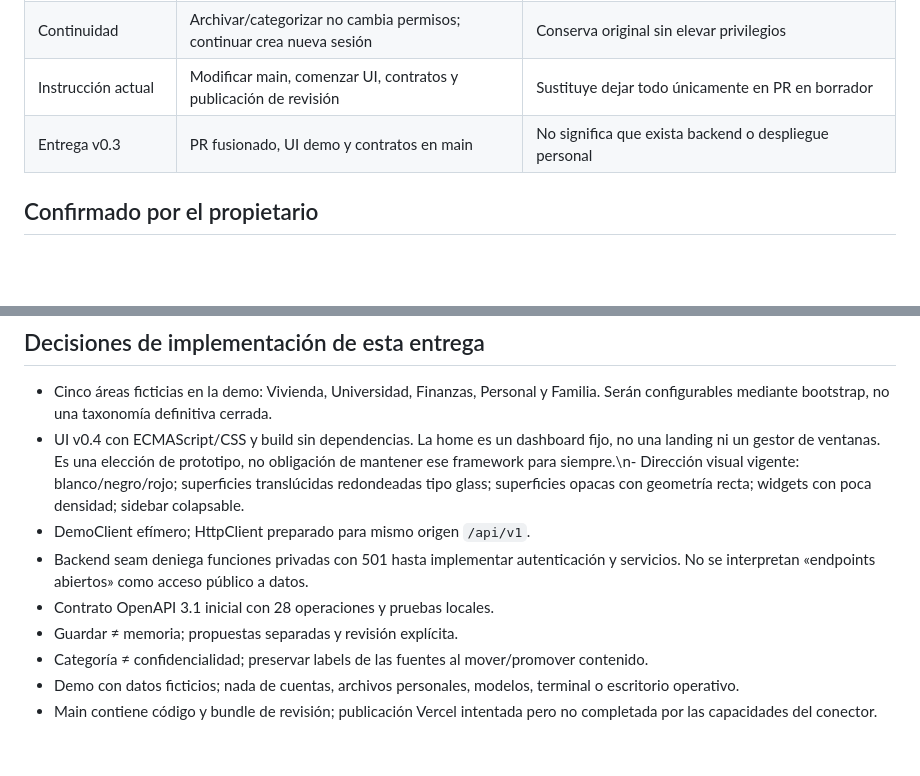
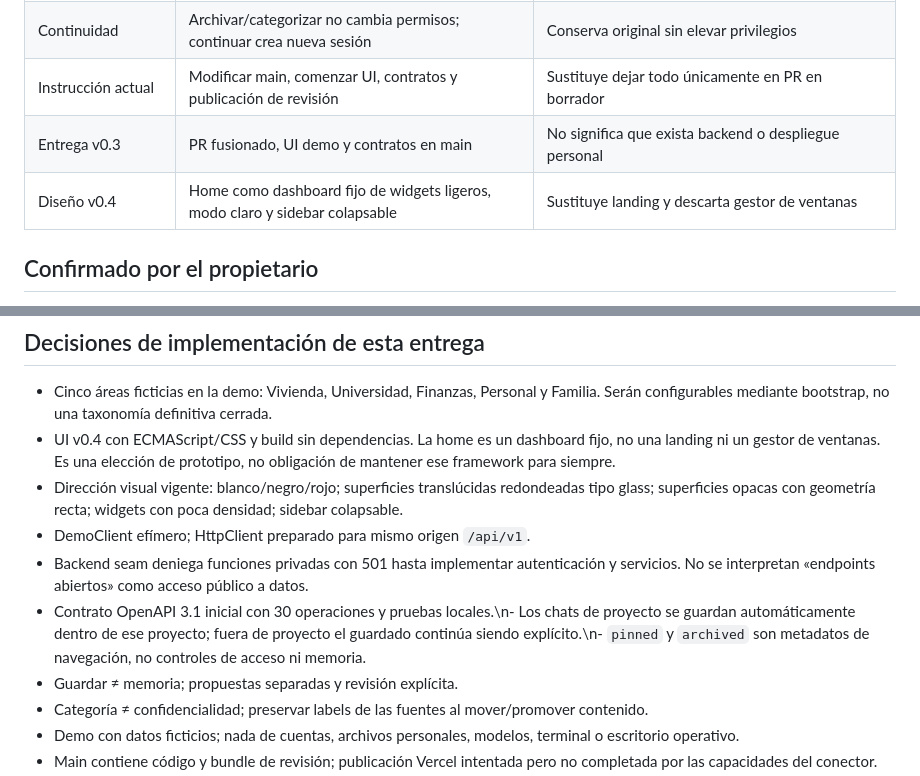
Before and after one commit to PabloPC05/lisa, a Markdown page: docs/09-decisiones-vigentes.md, 2 parts joined by grey strips. GitHub-like rendering; blank space fills up the shorter version.

Commit message:
docs(decisions): record project conversation history

```diff
--- a/docs/09-decisiones-vigentes.md
+++ b/docs/09-decisiones-vigentes.md
@@ -11,7 +11,8 @@ Actualizado: 23-09-2026. Una instrucción posterior explícita del propietario p
 | Conversaciones | Dos botones separados, con conocimiento y Sandbox; guardado explícito | Sustituye un único botón que abría siempre Sandbox |
 | Continuidad | Archivar/categorizar no cambia permisos; continuar crea nueva sesión | Conserva original sin elevar privilegios |
 | Instrucción actual | Modificar main, comenzar UI, contratos y publicación de revisión | Sustituye dejar todo únicamente en PR en borrador |
-| Entrega v0.3 | PR fusionado, UI demo y contratos en main | No significa que exista backend o despliegue personal |\n| Diseño v0.4 | Home como dashboard fijo de widgets ligeros, modo claro y sidebar colapsable | Sustituye landing y descarta gestor de ventanas |
+| Entrega v0.3 | PR fusionado, UI demo y contratos en main | No significa que exista backend o despliegue personal |
+| Diseño v0.4 | Home como dashboard fijo de widgets ligeros, modo claro y sidebar colapsable | Sustituye landing y descarta gestor de ventanas |\n| Proyectos | Cada proyecto conserva su historial; conversaciones fijables y archivables | Proyecto organiza, pero no concede permisos ni convierte chats en memoria |
 
 ## Confirmado por el propietario
 
@@ -29,10 +30,11 @@ Actualizado: 23-09-2026. Una instrucción posterior explícita del propietario p
 ## Decisiones de implementación de esta entrega
 
 - Cinco áreas ficticias en la demo: Vivienda, Universidad, Finanzas, Personal y Familia. Serán configurables mediante bootstrap, no una taxonomía definitiva cerrada.
-- UI v0.4 con ECMAScript/CSS y build sin dependencias. La home es un dashboard fijo, no una landing ni un gestor de ventanas. Es una elección de prototipo, no obligación de mantener ese framework para siempre.\n- Dirección visual vigente: blanco/negro/rojo; superficies translúcidas redondeadas tipo glass; superficies opacas con geometría recta; widgets con poca densidad; sidebar colapsable.
+- UI v0.4 con ECMAScript/CSS y build sin dependencias. La home es un dashboard fijo, no una landing ni un gestor de ventanas. Es una elección de prototipo, no obligación de mantener ese framework para siempre.
+- Dirección visual vigente: blanco/negro/rojo; superficies translúcidas redondeadas tipo glass; superficies opacas con geometría recta; widgets con poca densidad; sidebar colapsable.
 - DemoClient efímero; HttpClient preparado para mismo origen `/api/v1`.
 - Backend seam deniega funciones privadas con 501 hasta implementar autenticación y servicios. No se interpretan «endpoints abiertos» como acceso público a datos.
-- Contrato OpenAPI 3.1 inicial con 28 operaciones y pruebas locales.
+- Contrato OpenAPI 3.1 inicial con 30 operaciones y pruebas locales.\n- Los chats de proyecto se guardan automáticamente dentro de ese proyecto; fuera de proyecto el guardado continúa siendo explícito.\n- `pinned` y `archived` son metadatos de navegación, no controles de acceso ni memoria.
 - Guardar ≠ memoria; propuestas separadas y revisión explícita.
 - Categoría ≠ confidencialidad; preservar labels de las fuentes al mover/promover contenido.
 - Demo con datos ficticios; nada de cuentas, archivos personales, modelos, terminal o escritorio operativo.
```
